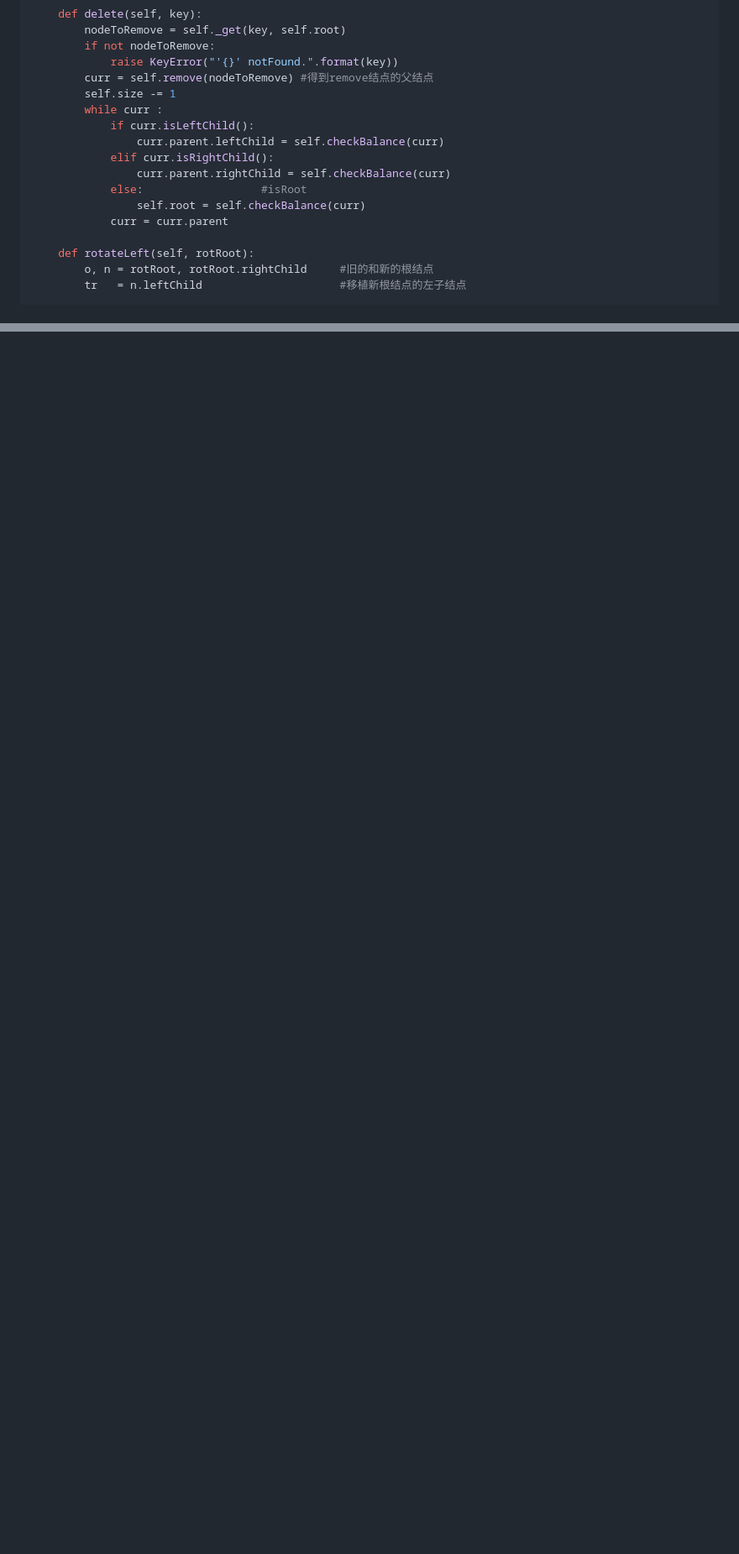
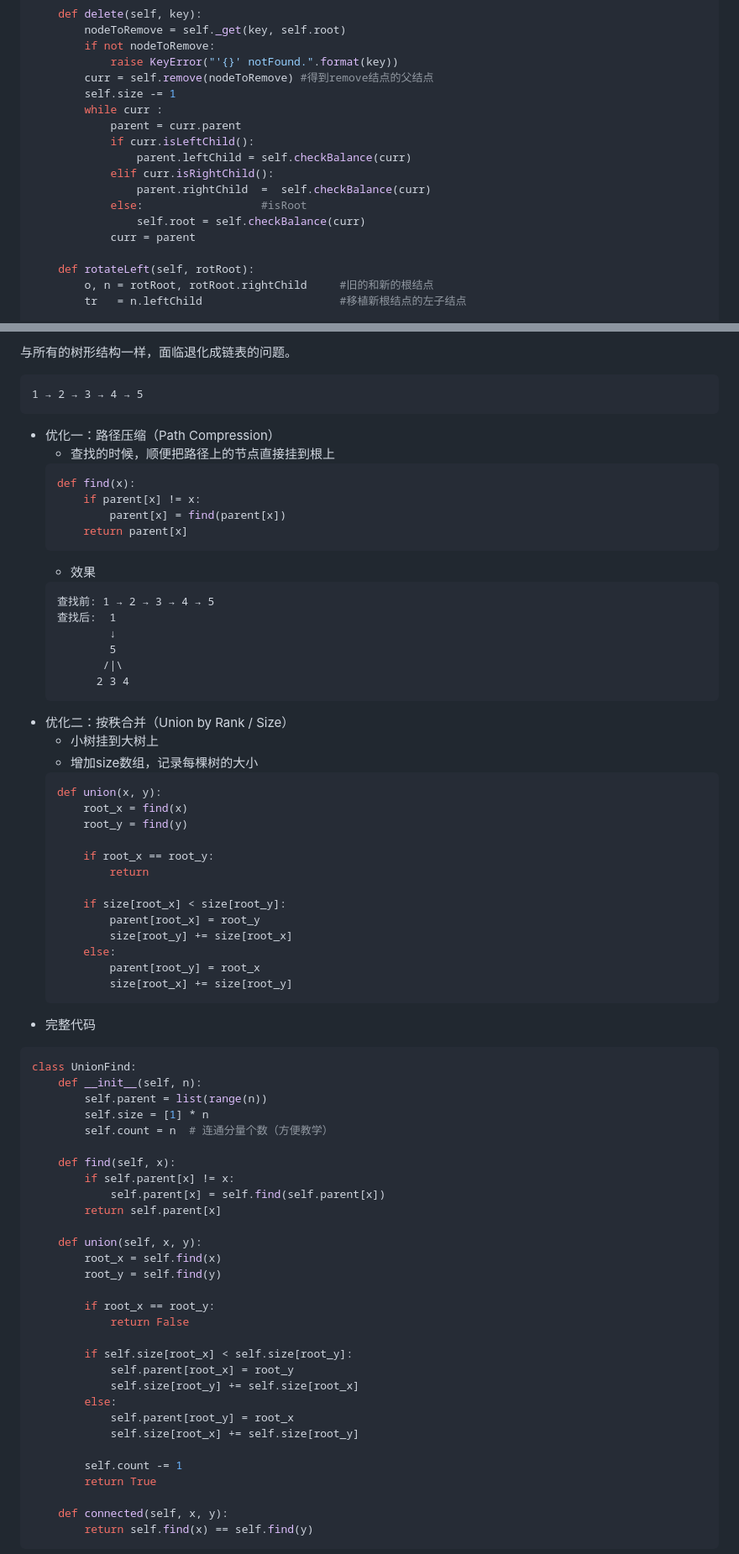
Before and after one commit to Patrickxzm/dsa2026, a Markdown page: ch07.md, 2 parts joined by grey strips. Shown at 84% size. Rendered like a GitHub page; blank space fills up the shorter version.

````diff
--- a/ch07.md
+++ b/ch07.md
@@ -2372,13 +2373,14 @@ class AVL(BinarySearchTree):
         curr = self.remove(nodeToRemove) #得到remove结点的父结点
         self.size -= 1
         while curr :
+            parent = curr.parent
             if curr.isLeftChild():
-                curr.parent.leftChild = self.checkBalance(curr)
+                parent.leftChild = self.checkBalance(curr)
             elif curr.isRightChild():
-                curr.parent.rightChild = self.checkBalance(curr)
+                parent.rightChild  =  self.checkBalance(curr)
             else:                  #isRoot
                 self.root = self.checkBalance(curr)
-            curr = curr.parent
+            curr = parent
 
     def rotateLeft(self, rotRoot):
         o, n = rotRoot, rotRoot.rightChild     #旧的和新的根结点
@@ -2553,0 +2619,75 @@ if __name__ == "__main__":
+与所有的树形结构一样，面临退化成链表的问题。
+```
+1 → 2 → 3 → 4 → 5
+```
+
+- 优化一：路径压缩（Path Compression）
+    - 查找的时候，顺便把路径上的节点直接挂到根上
+    ```python
+    def find(x):
+        if parent[x] != x:
+            parent[x] = find(parent[x])
+        return parent[x]
+    ```
+    - 效果
+    ```
+    查找前: 1 → 2 → 3 → 4 → 5
+    查找后:  1
+            ↓
+            5
+           /|\
+          2 3 4
+    ```
+- 优化二：按秩合并（Union by Rank / Size）
+    - 小树挂到大树上
+    - 增加size数组，记录每棵树的大小
+    ```python
+    def union(x, y):
+        root_x = find(x)
+        root_y = find(y)
+
+        if root_x == root_y:
+            return
+
+        if size[root_x] < size[root_y]:
+            parent[root_x] = root_y
+            size[root_y] += size[root_x]
+        else:
+            parent[root_y] = root_x
+            size[root_x] += size[root_y]
+    ```
+- 完整代码
+
+```python
+class UnionFind:
+    def __init__(self, n):
+        self.parent = list(range(n))
+        self.size = [1] * n
+        self.count = n  # 连通分量个数（方便教学）
+
+    def find(self, x):
+        if self.parent[x] != x:
+            self.parent[x] = self.find(self.parent[x])
+        return self.parent[x]
+
+    def union(self, x, y):
+        root_x = self.find(x)
+        root_y = self.find(y)
+
+        if root_x == root_y:
+            return False
+
+        if self.size[root_x] < self.size[root_y]:
+            self.parent[root_x] = root_y
+            self.size[root_y] += self.size[root_x]
+        else:
+            self.parent[root_y] = root_x
+            self.size[root_x] += self.size[root_y]
+
+        self.count -= 1
+        return True
+
+    def connected(self, x, y):
+        return self.find(x) == self.find(y)
+```
+
````
Also changed, not shown: other parts of ch07.md (+145 -19 lines).
